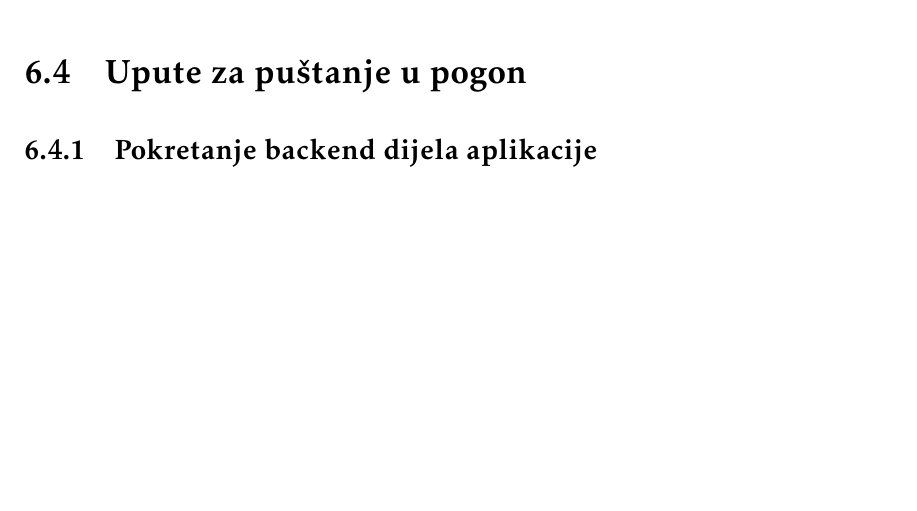
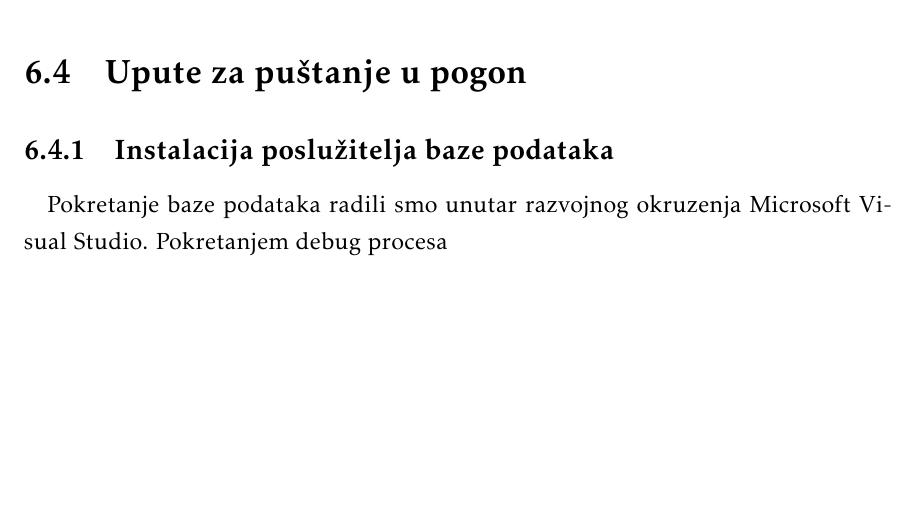
Before and after one commit to marioolcar/LETECI_MEDVJEDICI, a LaTeX document (Dokumentacija/PROGI_2023_LETECI_MEDVJEDICI_v1_0.tex, which reads Dokumentacija/Implementacija.tex): part of page 37 of 43 before the commit and part of page 37 of 42 after it, cut so that both start at the same text. The pictures show the PDF file Dokumentacija/PROGI_2023_LETECI_MEDVJEDICI_v1_0.pdf that the author committed with the source.

Commit message:
Ispravci

```diff
--- a/Dokumentacija/Implementacija.tex
+++ b/Dokumentacija/Implementacija.tex
@@ -35,14 +35,13 @@ Naš se sustav bazira na ”klijent – posluzitelj” arhitekturi, te se komuni
 
 \section{Upute za puštanje u pogon}
 
-\subsection{Pokretanje backend dijela aplikacije}
+\subsection{Instalacija poslužitelja baze podataka}
 
 \paragraph{}{
-
+	Pokretanje baze podataka radili smo unutar razvojnog okruzenja Microsoft Visual Studio. Pokretanjem debug procesa
 }
 
 
 
 
-
 \eject
```
Also changed, not shown: Dokumentacija/PROGI_2023_LETECI_MEDVJEDICI_v1_0.pdf, 9 other files.
